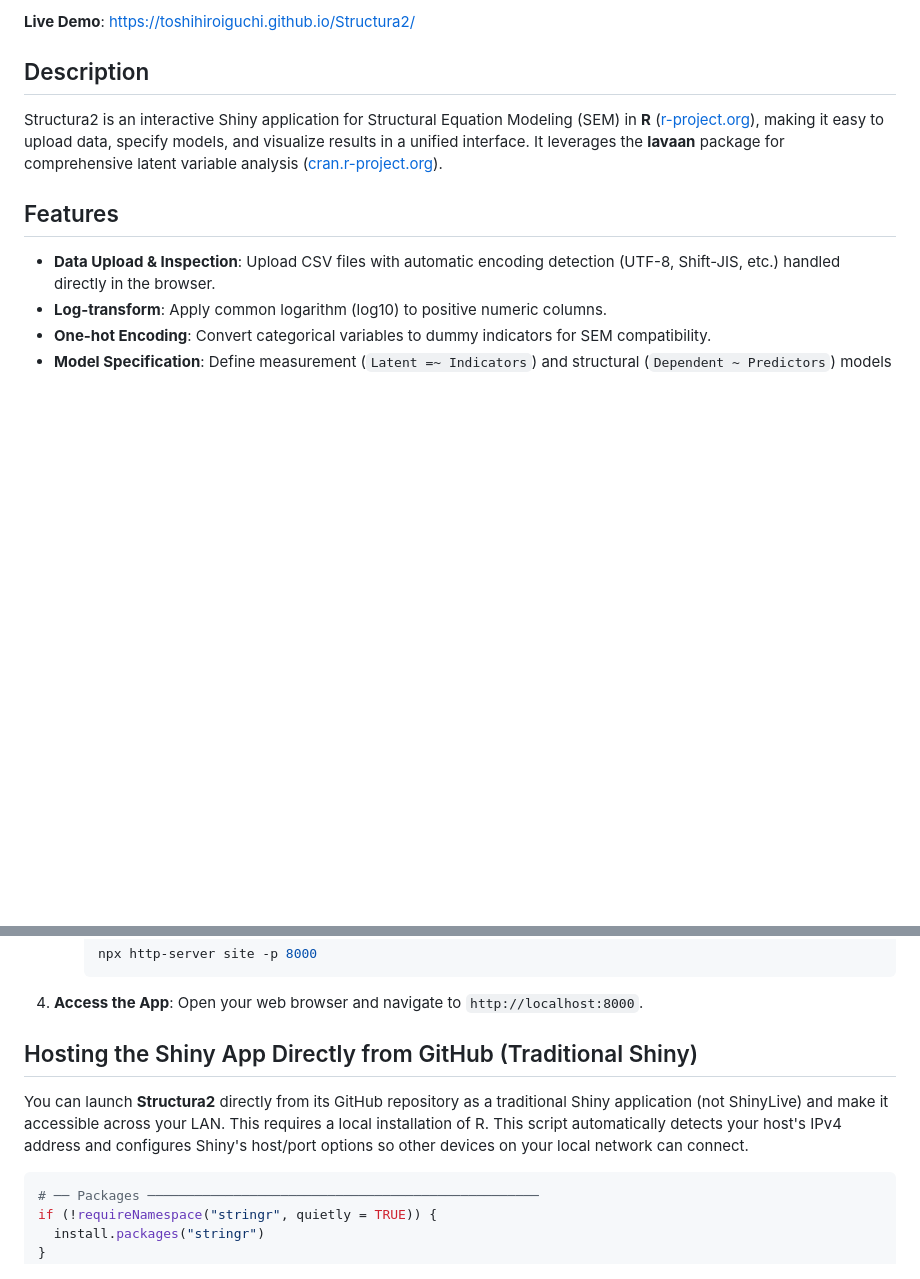
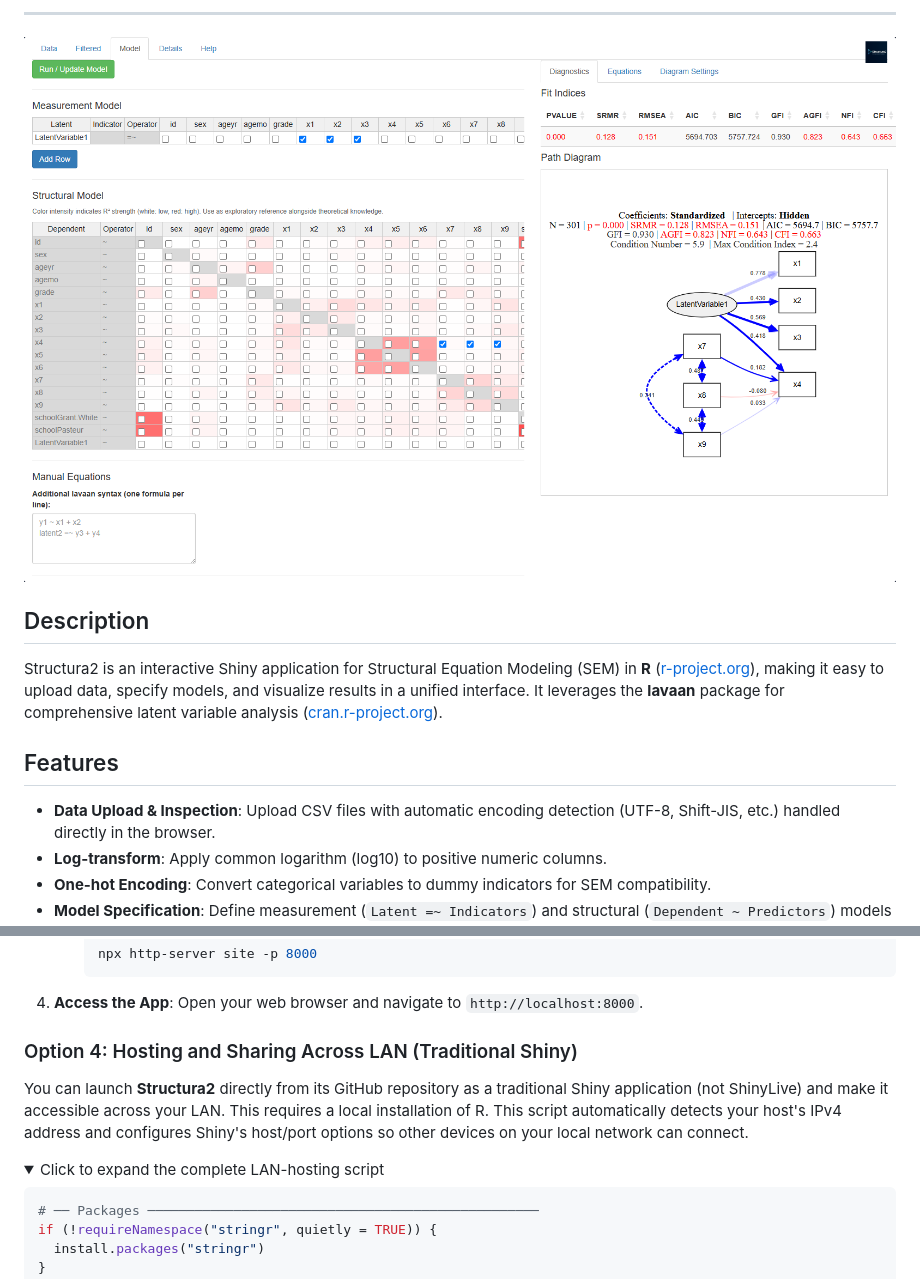
Before and after one commit to ToshihiroIguchi/Structura2, a Markdown page: README.md, 2 parts joined by grey strips. Drawn GitHub-style; pictures changed too: image.png; folded sections open; blank space fills up the shorter version.

Commit message:
docs: restructure README.md and update application screenshot with latest UI

````diff
--- a/README.md
+++ b/README.md
@@ -7,5 +13,9 @@
 
-**Live Demo**: [https://toshihiroiguchi.github.io/Structura2/](https://toshihiroiguchi.github.io/Structura2/)
+---
+
+<p align="center">
+  <img src="image.png" alt="Structura2 Screenshot" width="100%" />
+</p>
 
 ## Description
 
@@ -67,11 +80,13 @@ You can compile the app to a static site and serve it using a local web server.
      ```
 4. **Access the App**: Open your web browser and navigate to `http://localhost:8000`.
 
-
-## Hosting the Shiny App Directly from GitHub (Traditional Shiny)
+### Option 4: Hosting and Sharing Across LAN (Traditional Shiny)
 
 You can launch **Structura2** directly from its GitHub repository as a traditional Shiny application (not ShinyLive) and make it accessible across your LAN. This requires a local installation of R.
 This script automatically detects your host's IPv4 address and configures Shiny's host/port options so other devices on your local network can connect.
+
+<details>
+<summary>Click to expand the complete LAN-hosting script</summary>
 
 ```r
 # ── Packages ──────────────────────────────────────────────────
````
Also changed, not shown: other parts of README.md (+14 -8 lines), 1 other file.
